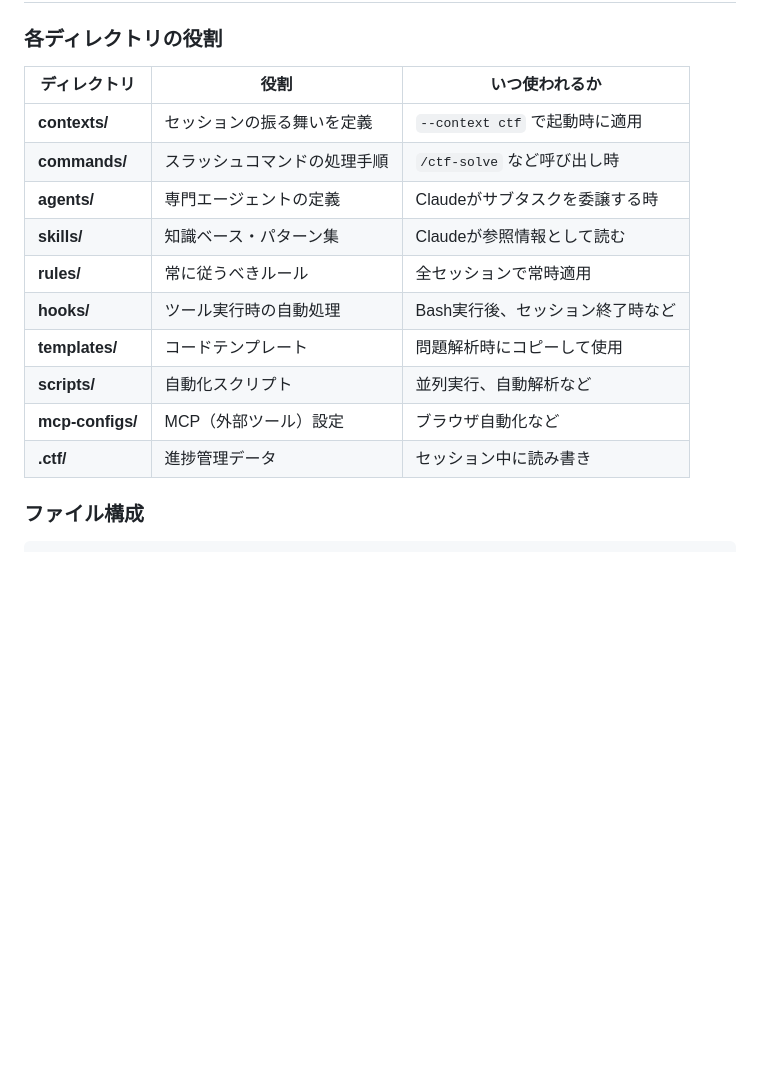
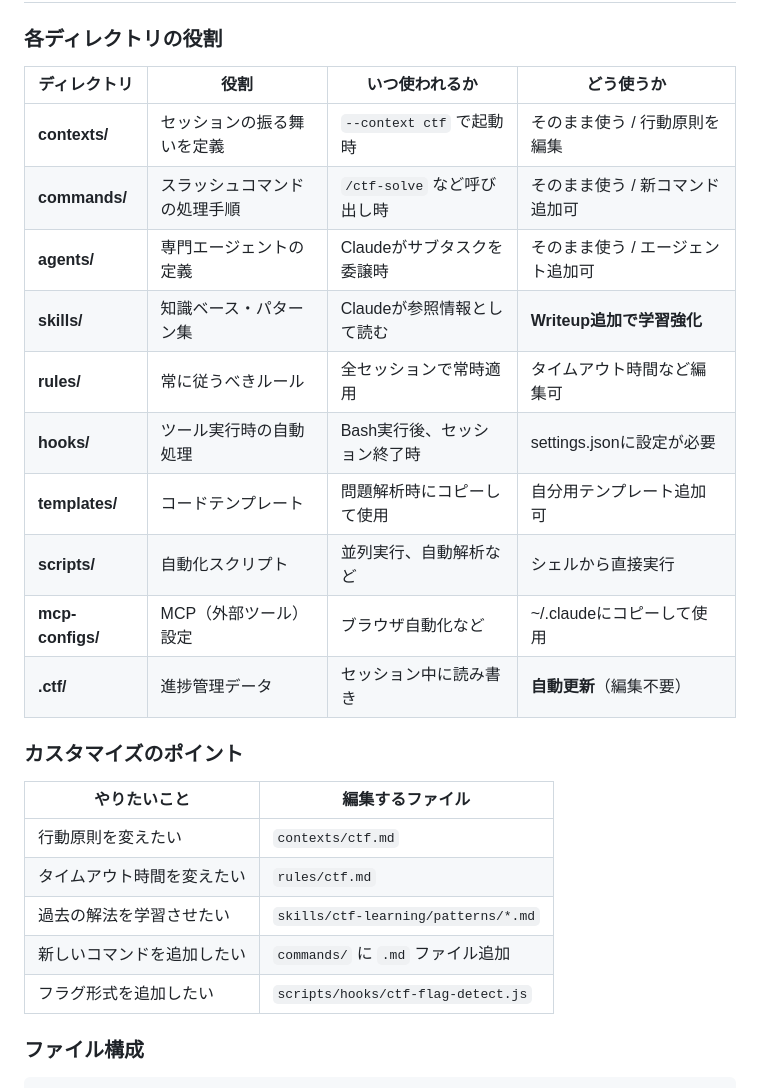
Before and after one commit to yumezawa101/ctf-claude-code, a Markdown page: README.md, the part around the change. Rendered like a GitHub page; blank space fills up the shorter version.

Commit message:
docs: Add "how to use" column to directory roles
Add guidance on how users should interact with each directory:
- Which files to customize
- Which are auto-updated
- Common customization points table

https://claude.ai/code/session_01VLezSFr7q5ywQDX96NYsMi

```diff
--- a/README.md
+++ b/README.md
@@ -243,18 +243,28 @@ claude --context ctf -p "Forensics問題を解いて: Stego, PCAP, Memory"
 
 ### 各ディレクトリの役割
 
-| ディレクトリ | 役割 | いつ使われるか |
-|-------------|------|---------------|
-| **contexts/** | セッションの振る舞いを定義 | `--context ctf` で起動時に適用 |
-| **commands/** | スラッシュコマンドの処理手順 | `/ctf-solve` など呼び出し時 |
-| **agents/** | 専門エージェントの定義 | Claudeがサブタスクを委譲する時 |
-| **skills/** | 知識ベース・パターン集 | Claudeが参照情報として読む |
-| **rules/** | 常に従うべきルール | 全セッションで常時適用 |
-| **hooks/** | ツール実行時の自動処理 | Bash実行後、セッション終了時など |
-| **templates/** | コードテンプレート | 問題解析時にコピーして使用 |
-| **scripts/** | 自動化スクリプト | 並列実行、自動解析など |
-| **mcp-configs/** | MCP（外部ツール）設定 | ブラウザ自動化など |
-| **.ctf/** | 進捗管理データ | セッション中に読み書き |
+| ディレクトリ | 役割 | いつ使われるか | どう使うか |
+|-------------|------|---------------|-----------|
+| **contexts/** | セッションの振る舞いを定義 | `--context ctf` で起動時 | そのまま使う / 行動原則を編集 |
+| **commands/** | スラッシュコマンドの処理手順 | `/ctf-solve` など呼び出し時 | そのまま使う / 新コマンド追加可 |
+| **agents/** | 専門エージェントの定義 | Claudeがサブタスクを委譲時 | そのまま使う / エージェント追加可 |
+| **skills/** | 知識ベース・パターン集 | Claudeが参照情報として読む | **Writeup追加で学習強化** |
+| **rules/** | 常に従うべきルール | 全セッションで常時適用 | タイムアウト時間など編集可 |
+| **hooks/** | ツール実行時の自動処理 | Bash実行後、セッション終了時 | settings.jsonに設定が必要 |
+| **templates/** | コードテンプレート | 問題解析時にコピーして使用 | 自分用テンプレート追加可 |
+| **scripts/** | 自動化スクリプト | 並列実行、自動解析など | シェルから直接実行 |
+| **mcp-configs/** | MCP（外部ツール）設定 | ブラウザ自動化など | ~/.claudeにコピーして使用 |
+| **.ctf/** | 進捗管理データ | セッション中に読み書き | **自動更新**（編集不要） |
+
+### カスタマイズのポイント
+
+| やりたいこと | 編集するファイル |
+|-------------|-----------------|
+| 行動原則を変えたい | `contexts/ctf.md` |
+| タイムアウト時間を変えたい | `rules/ctf.md` |
+| 過去の解法を学習させたい | `skills/ctf-learning/patterns/*.md` |
+| 新しいコマンドを追加したい | `commands/` に `.md` ファイル追加 |
+| フラグ形式を追加したい | `scripts/hooks/ctf-flag-detect.js` |
 
 ### ファイル構成
 
```
